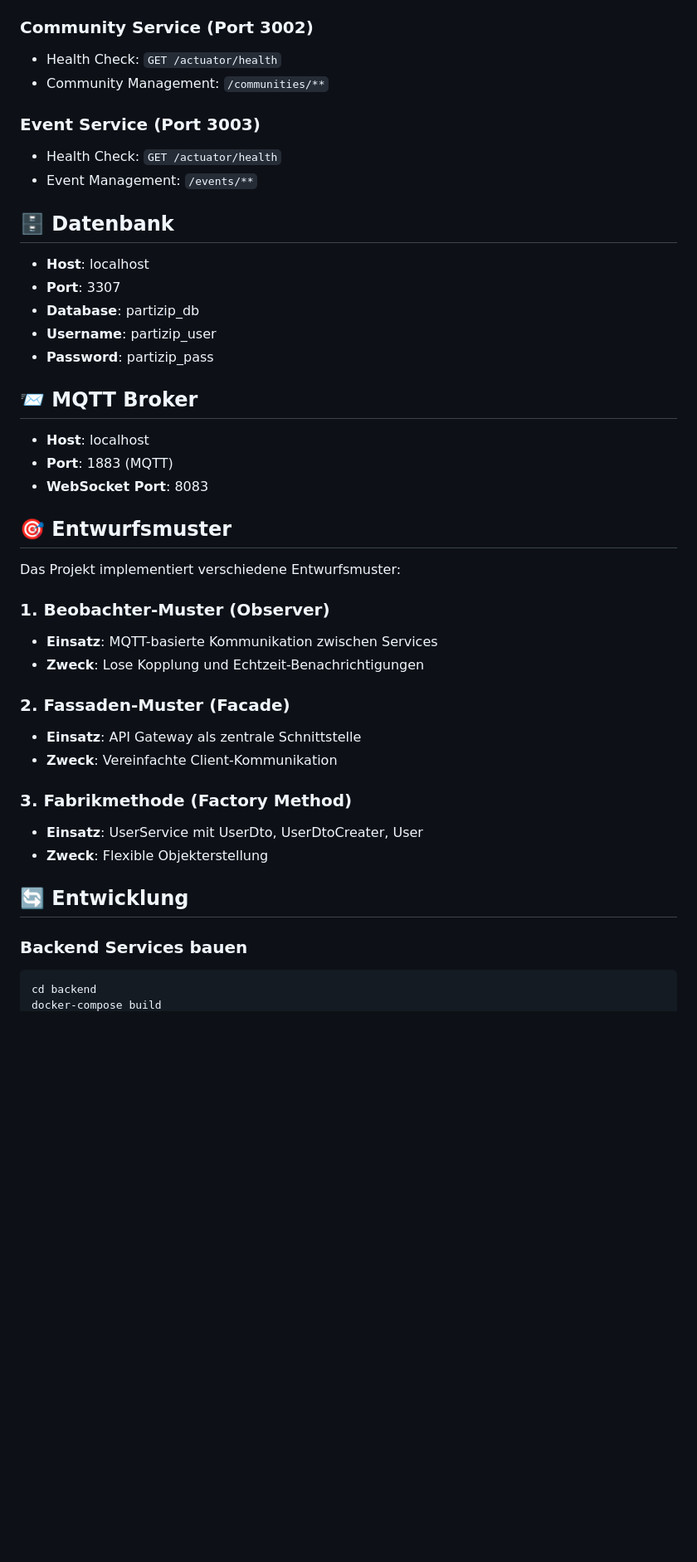
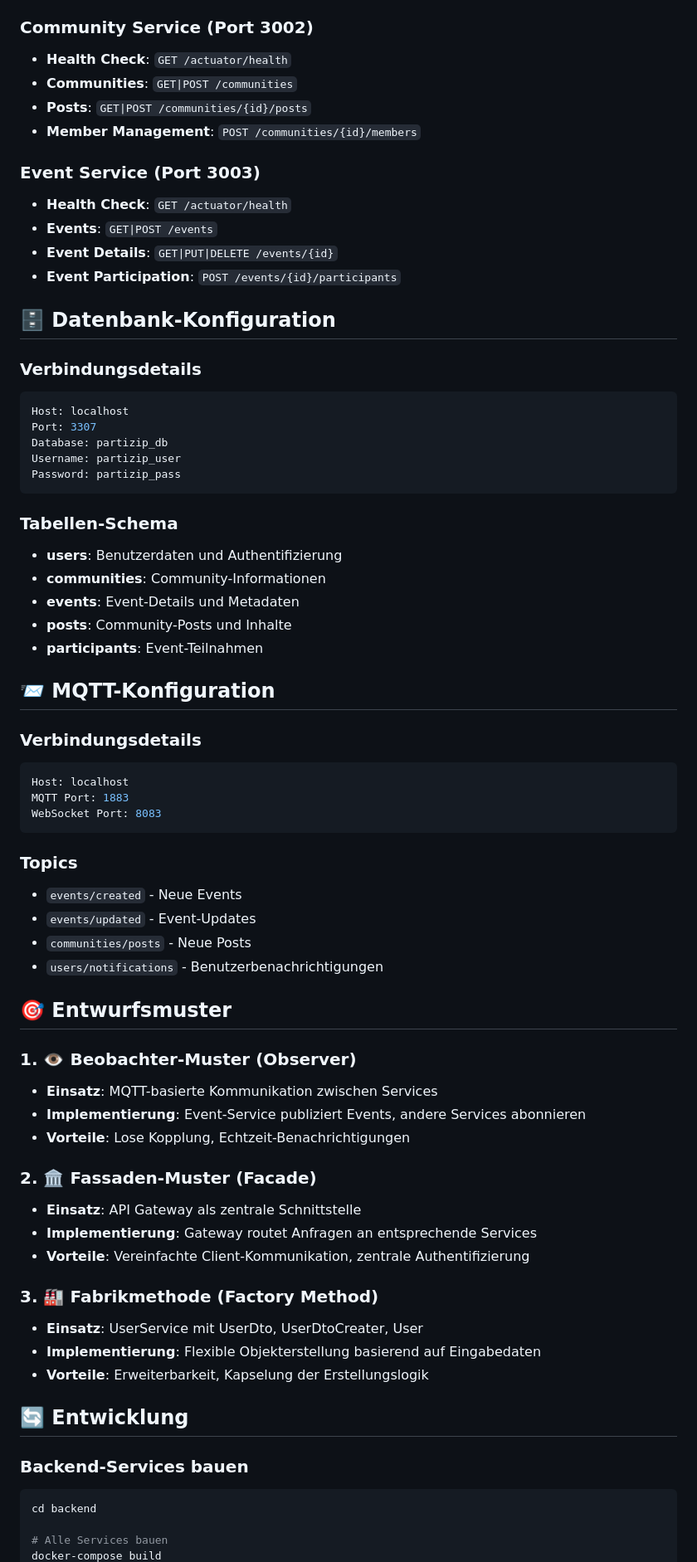
Before and after one commit to Ahmad-Atia/PartizipApp, a Markdown page: README.md, the part around one of its changes. Shown at 83% size. Drawn GitHub-style; blank space fills up the shorter version.

Commit message:
Enhance README.md with detailed project overview, architecture, technologies, and setup instructions

````diff
--- a/README.md
+++ b/README.md
@@ -79,45 +138,71 @@ docker-compose restart <service-name>
 
 ### Community Service (Port 3002)
-- Health Check: `GET /actuator/health`
-- Community Management: `/communities/**`
+- **Health Check**: `GET /actuator/health`
+- **Communities**: `GET|POST /communities`
+- **Posts**: `GET|POST /communities/{id}/posts`
+- **Member Management**: `POST /communities/{id}/members`
 
 ### Event Service (Port 3003)
-- Health Check: `GET /actuator/health`
-- Event Management: `/events/**`
+- **Health Check**: `GET /actuator/health`
+- **Events**: `GET|POST /events`
+- **Event Details**: `GET|PUT|DELETE /events/{id}`
+- **Event Participation**: `POST /events/{id}/participants`
 
-## 🗄️ Datenbank
+## 🗄️ Datenbank-Konfiguration
 
-- **Host**: localhost
-- **Port**: 3307
-- **Database**: partizip_db
-- **Username**: partizip_user
-- **Password**: partizip_pass
+### Verbindungsdetails
+```properties
+Host: localhost
+Port: 3307
+Database: partizip_db
+Username: partizip_user
+Password: partizip_pass
+```
 
-## 📨 MQTT Broker
+### Tabellen-Schema
+- **users**: Benutzerdaten und Authentifizierung
+- **communities**: Community-Informationen
+- **events**: Event-Details und Metadaten
+- **posts**: Community-Posts und Inhalte
+- **participants**: Event-Teilnahmen
 
-- **Host**: localhost
-- **Port**: 1883 (MQTT)
-- **WebSocket Port**: 8083
+## 📨 MQTT-Konfiguration
+
+### Verbindungsdetails
+```properties
+Host: localhost
+MQTT Port: 1883
+WebSocket Port: 8083
+```
+
+### Topics
+- `events/created` - Neue Events
+- `events/updated` - Event-Updates
+- `communities/posts` - Neue Posts
+- `users/notifications` - Benutzerbenachrichtigungen
 
 ## 🎯 Entwurfsmuster
 
-Das Projekt implementiert verschiedene Entwurfsmuster:
+### 1. 👁️ Beobachter-Muster (Observer)
+- **Einsatz**: MQTT-basierte Kommunikation zwischen Services
+- **Implementierung**: Event-Service publiziert Events, andere Services abonnieren
+- **Vorteile**: Lose Kopplung, Echtzeit-Benachrichtigungen
 
-### 1. Beobachter-Muster (Observer)
-- **Einsatz**: MQTT-basierte Kommunikation zwischen Services
-- **Zweck**: Lose Kopplung und Echtzeit-Benachrichtigungen
+### 2. 🏛️ Fassaden-Muster (Facade)
+- **Einsatz**: API Gateway als zentrale Schnittstelle
+- **Implementierung**: Gateway routet Anfragen an entsprechende Services
+- **Vorteile**: Vereinfachte Client-Kommunikation, zentrale Authentifizierung
 
-### 2. Fassaden-Muster (Facade)
-- **Einsatz**: API Gateway als zentrale Schnittstelle
-- **Zweck**: Vereinfachte Client-Kommunikation
-
-### 3. Fabrikmethode (Factory Method)
+### 3. 🏭 Fabrikmethode (Factory Method)
 - **Einsatz**: UserService mit UserDto, UserDtoCreater, User
-- **Zweck**: Flexible Objekterstellung
+- **Implementierung**: Flexible Objekterstellung basierend auf Eingabedaten
+- **Vorteile**: Erweiterbarkeit, Kapselung der Erstellungslogik
 
 ## 🔄 Entwicklung
 
-### Backend Services bauen
+### Backend-Services bauen
 ```bash
 cd backend
+
+# Alle Services bauen
 docker-compose build
````
Also changed, not shown: other parts of README.md (+179 -50 lines).
